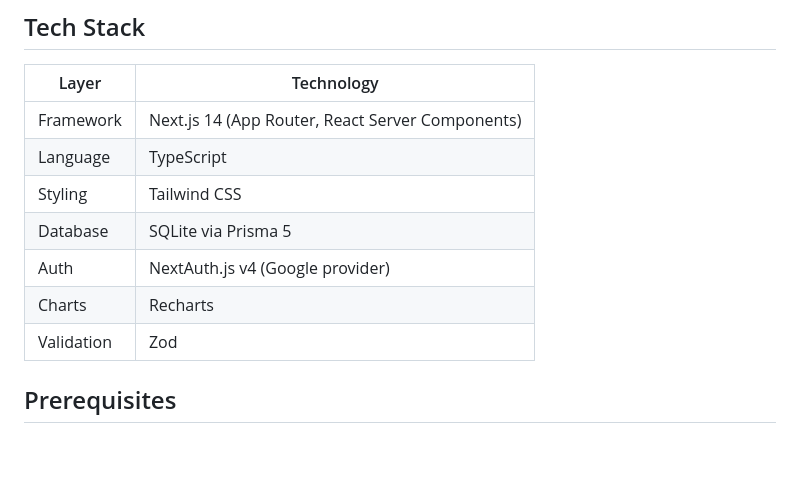
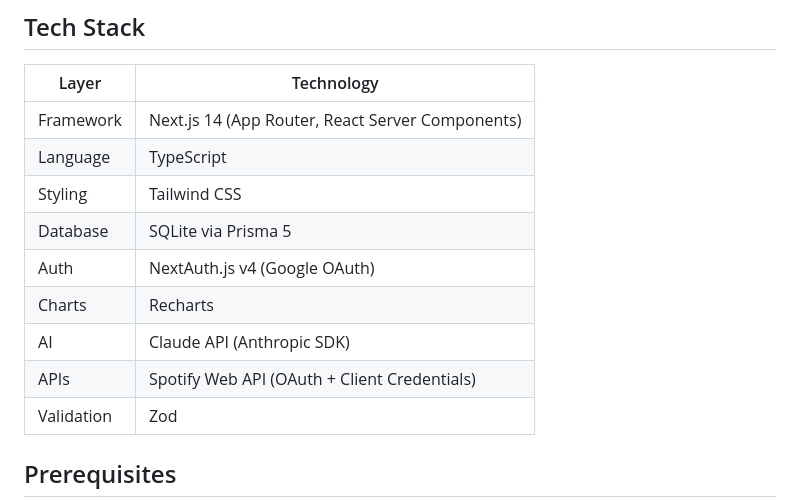
Before and after one commit to morweee/SoundPost, a Markdown page: README.md, the part around one of its changes. Drawn GitHub-style; blank space fills up the shorter version.

```diff
--- a/README.md
+++ b/README.md
@@ -20,8 +29,10 @@ A music-forward micro-blogging platform built with Next.js 14. Sign in with Goog
 | Language | TypeScript |
 | Styling | Tailwind CSS |
 | Database | SQLite via Prisma 5 |
-| Auth | NextAuth.js v4 (Google provider) |
+| Auth | NextAuth.js v4 (Google OAuth) |
 | Charts | Recharts |
+| AI | Claude API (Anthropic SDK) |
+| APIs | Spotify Web API (OAuth + Client Credentials) |
 | Validation | Zod |
 
 ## Prerequisites
```
Also changed, not shown: other parts of README.md (+18 -4 lines).
